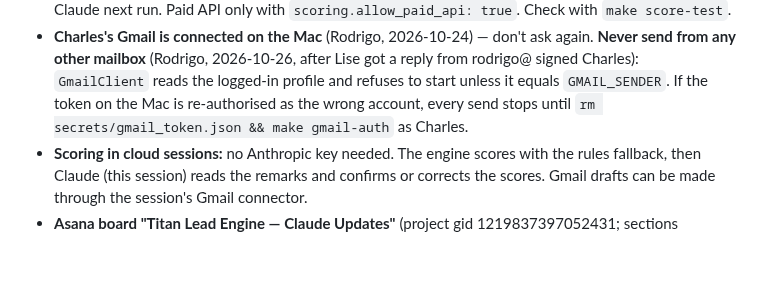
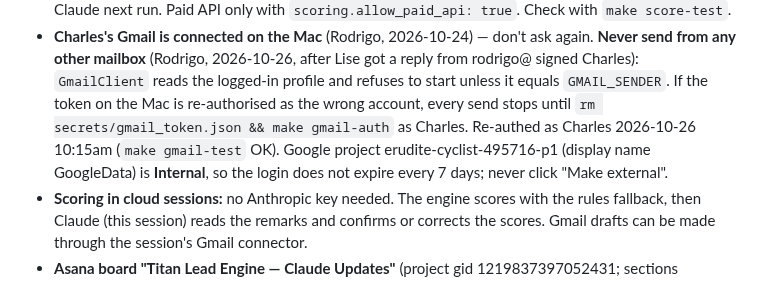
Before and after one commit to titanbuilds1995/Ai-Agent-Leads, a Markdown page: CLAUDE.md, the part around the change. Drawn GitHub-style; blank space fills up the shorter version.

Commit message:
CLAUDE.md: Charles re-authed; OAuth app is Internal (no 7-day expiry)
Co-Authored-By: Claude Opus 5.5 <noreply@anthropic.com>
Claude-Session: https://claude.ai/code/session_01QunTcVvDSz5dBHcvfpzAS3

```diff
--- a/CLAUDE.md
+++ b/CLAUDE.md
@@ -75,7 +75,9 @@ Pipeline: ingest → score → value → rank → enrich → outreach drafts →
 - **Charles's Gmail is connected on the Mac** (Rodrigo, 2026-10-24) — don't ask again. **Never send from any other mailbox**
   (Rodrigo, 2026-10-26, after Lise got a reply from rodrigo@ signed Charles): `GmailClient` reads the logged-in profile and refuses
   to start unless it equals `GMAIL_SENDER`. If the token on the Mac is re-authorised as the wrong account, every send stops until
-  `rm secrets/gmail_token.json && make gmail-auth` as Charles.
+  `rm secrets/gmail_token.json && make gmail-auth` as Charles. Re-authed as Charles 2026-10-26 10:15am (`make gmail-test` OK).
+  Google project erudite-cyclist-495716-p1 (display name GoogleData) is **Internal**, so the login does not expire every 7 days;
+  never click "Make external".
 - **Scoring in cloud sessions:** no Anthropic key needed. The engine scores with the rules fallback, then Claude (this session)
   reads the remarks and confirms or corrects the scores. Gmail drafts can be made through the session's Gmail connector.
 - **Asana board "Titan Lead Engine — Claude Updates"** (project gid 1219837397052431; sections Updates 1219837472466797,
```
